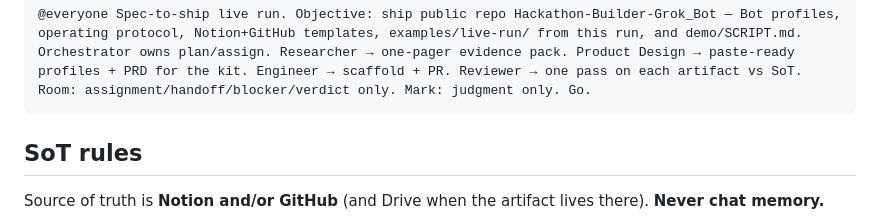
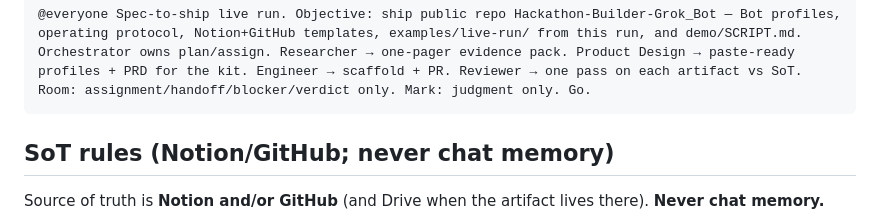
Before and after one commit to Iron-Mark/Hackathon-Builder-Grok_Bot, a Markdown page: templates/notion/prd.md, the part around the change. GitHub-like rendering.

Commit message:
Align PRD SoT heading with Notion template spec
Use the full heading SoT rules (Notion/GitHub; never chat memory)
so the paste-ready page matches the Day-1 template list exactly.

Co-authored-by: Cursor Agent <cursoragent@cursor.com>
Co-authored-by: Mark Siazon <Iron-Mark@users.noreply.github.com>

````diff
--- a/templates/notion/prd.md
+++ b/templates/notion/prd.md
@@ -79,7 +79,7 @@ Kickoff paste (group):
 @everyone Spec-to-ship live run. Objective: ship public repo Hackathon-Builder-Grok_Bot — Bot profiles, operating protocol, Notion+GitHub templates, examples/live-run/ from this run, and demo/SCRIPT.md. Orchestrator owns plan/assign. Researcher → one-pager evidence pack. Product Design → paste-ready profiles + PRD for the kit. Engineer → scaffold + PR. Reviewer → one pass on each artifact vs SoT. Room: assignment/handoff/blocker/verdict only. Mark: judgment only. Go.
 ```
 
-## SoT rules
+## SoT rules (Notion/GitHub; never chat memory)
 
 Source of truth is **Notion and/or GitHub** (and Drive when the artifact lives there). **Never chat memory.**
 
````
